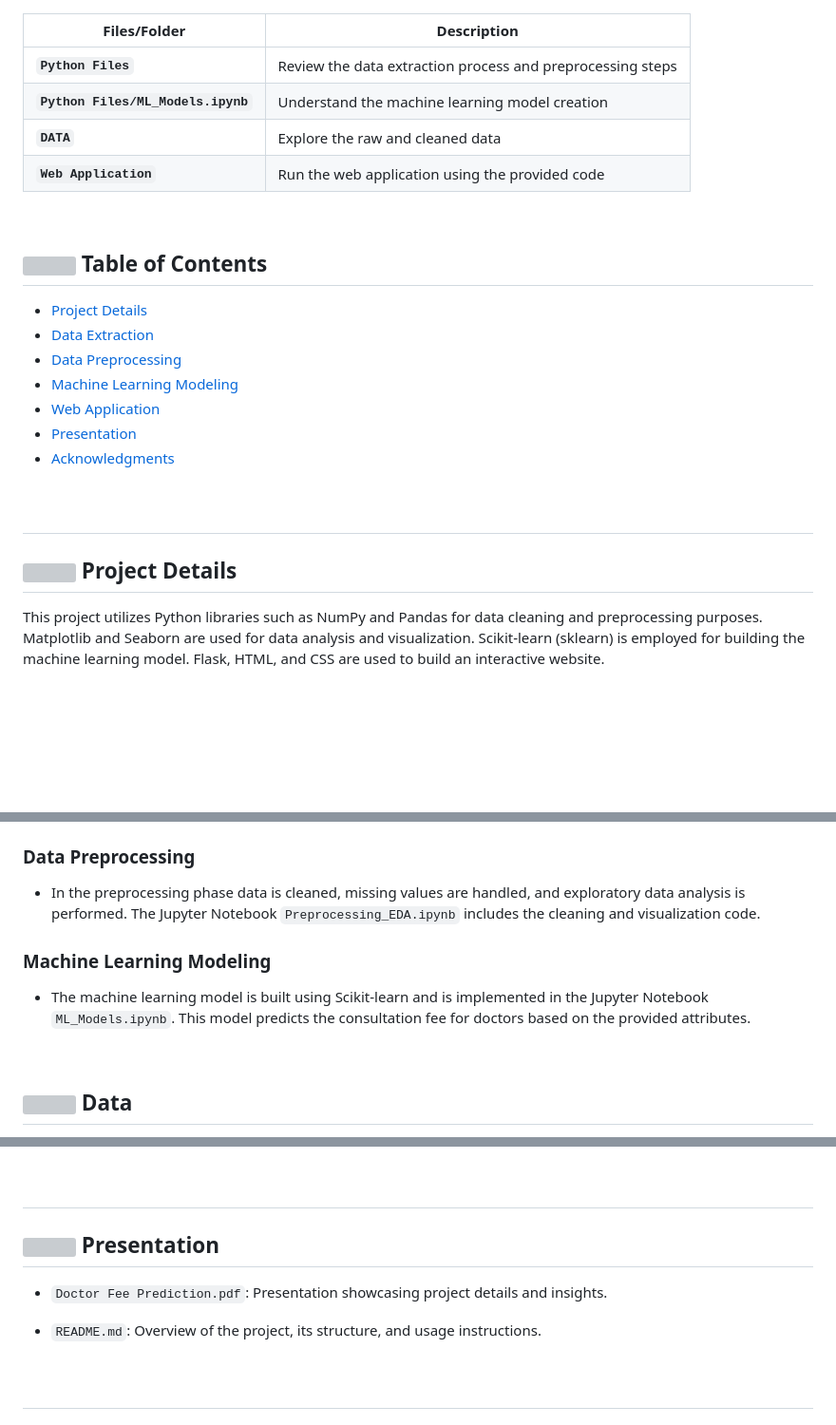
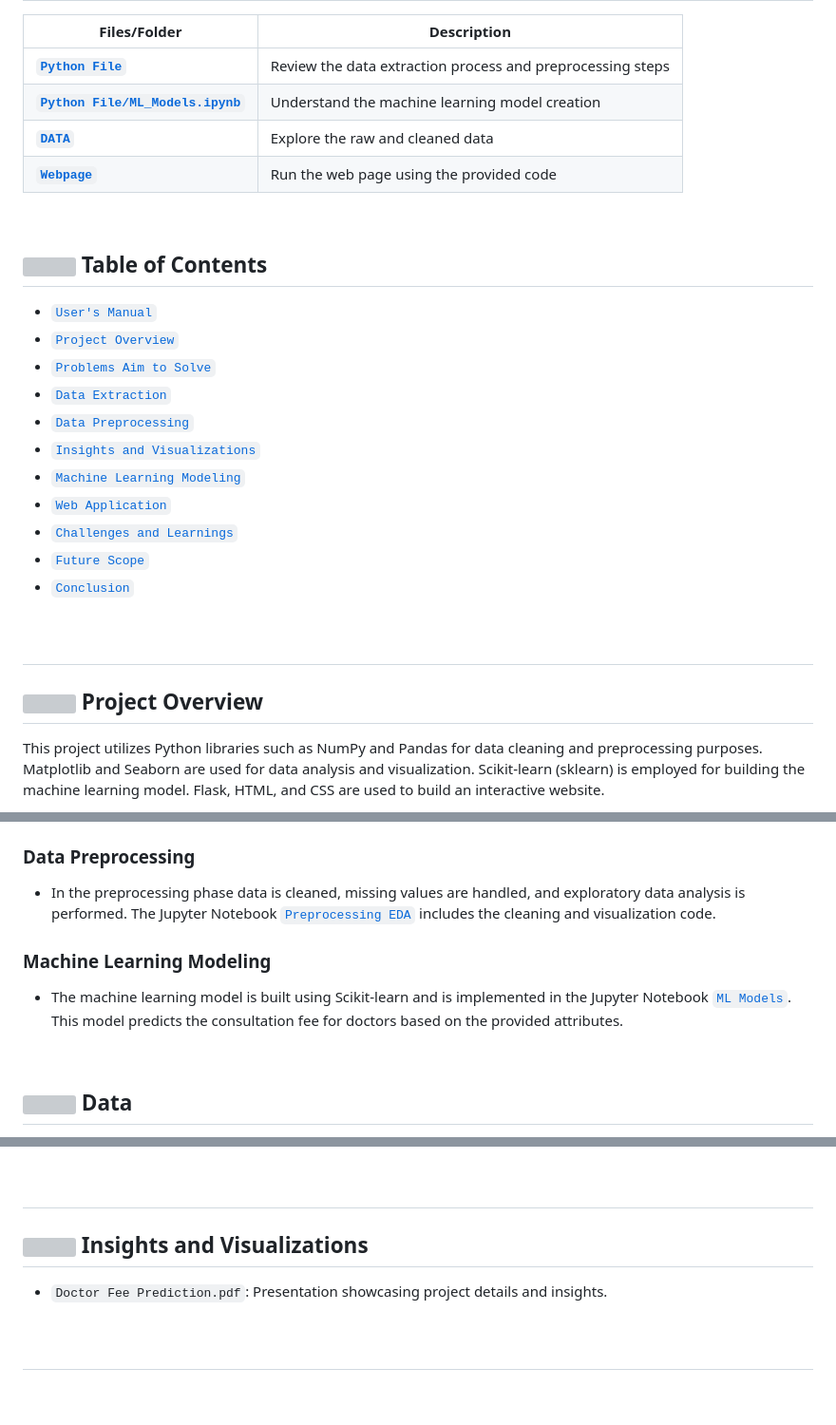
Before and after one commit to Pragya-011/Doctor-Fee-Prediction, a Markdown page: README.md, 3 parts joined by grey strips. Shown at 95% size. Drawn GitHub-style; blank space fills up the shorter version; grey boxes are pictures that could not be loaded.

```diff
--- a/README.md
+++ b/README.md
@@ -15,27 +13,30 @@ The **Doctor's Fee Prediction** project focuses on predicting consultation fees
 
 | Files/Folder| Description |
 | ------------- | ------------- |
-| **`Python Files`** | Review the data extraction process and preprocessing steps |
-| **`Python Files/ML_Models.ipynb`** | Understand the machine learning model creation  |
-| **`DATA`** | Explore the raw and cleaned data  |
-| **`Web Application`** | Run the web application using the provided code |
+| **[`Python File`](#Python%20File)** | Review the data extraction process and preprocessing steps |
+| **[`Python File/ML_Models.ipynb`](#Python%20File/ML_Models.ipynb)** | Understand the machine learning model creation  |
+| **[`DATA`](#Data)** | Explore the raw and cleaned data  |
+| **[`Webpage`](#Webpage)** | Run the web page using the provided code |
 
 <br>
 
 ## <img src="https://clipartmag.com/images/pictures-of-animated-books-20.gif" width="48" height="48"> **Table of Contents**
 
-- [Project Details](#project-details)
-- [Data Extraction](#data-extraction)
-- [Data Preprocessing](#data-preprocessing)
-- [Machine Learning Modeling](#machine-learning-modeling)
-- [Web Application](#web-application)
-- [Presentation](#presentation)
-- [Acknowledgments](#acknowledgments)
+- [`User's Manual`](#usage)
+- [`Project Overview`](#project-overview)
+- [`Problems Aim to Solve`](#objective)
+- [`Data Extraction`](#data-extraction)
+- [`Data Preprocessing`](#data-preprocessing)
+- [`Insights and Visualizations`](#insights-and-visualizations)
+- [`Machine Learning Modeling`](#machine-learning-modeling)
+- [`Web Application`](#web-application)
+- [`Challenges and Learnings`](#challenges_and_learnings)
+- [`Future Scope`](#future_scope)
+- [`Conclusion`](#conclusion)
 
 <br>
 
-## <h2 class="section-heading" id="project-details"><a href="your_link_here"><img src="https://user-images.githubusercontent.com/74038190/216121952-63f41409-6eb1-4a81-8b47-0d5d7c8552a4.png" width="50" height="50"></a> Project Details</h2>
-
+## <h2 class="section-heading" id="project-overview"><a href="your_link_here"><img src="https://user-images.githubusercontent.com/74038190/216121952-63f41409-6eb1-4a81-8b47-0d5d7c8552a4.png" width="50" height="50"></a> Project Overview</h2>
 This project utilizes Python libraries such as NumPy and Pandas for data cleaning and preprocessing purposes. Matplotlib and Seaborn are used for data analysis and visualization. Scikit-learn (sklearn) is employed for building the machine learning model. Flask, HTML, and CSS are used to build an interactive website.
 
 The main objective is to predict doctor consultation fees based on the following attributes:
@@ -59,9 +66,9 @@ The main objective is to predict doctor consultation fees based on the following
 
 ### Data Preprocessing
-- In the preprocessing phase data is cleaned, missing values are handled, and exploratory data analysis is performed. The Jupyter Notebook `Preprocessing_EDA.ipynb` includes the cleaning and visualization code.
+- In the preprocessing phase data is cleaned, missing values are handled, and exploratory data analysis is performed. The Jupyter Notebook [`Preprocessing EDA`](#Python%20File/Preprocessing_EDA.ipynb) includes the cleaning and visualization code.
 
 ### Machine Learning Modeling
-- The machine learning model is built using Scikit-learn and is implemented in the Jupyter Notebook `ML_Models.ipynb`. This model predicts the consultation fee for doctors based on the provided attributes.
+- The machine learning model is built using Scikit-learn and is implemented in the Jupyter Notebook [`ML Models`](#Python%20File/ML_Models.ipynb). This model predicts the consultation fee for doctors based on the provided attributes.
 
 <br>
 
@@ -91,11 +97,10 @@ The project includes an interactive web application developed with Flask. The ap
 
 <br>
 
-## <h2 class="section-heading" id="presentation"><a href="your_link_here"><img src="https://media.tenor.com/Tw7ociOZPzkAAAAM/spreadsheet-animated.gif" width="55" height="55"></a> Presentation</h2>
+## <h2 class="section-heading" id="insights-and-visualizations"><a href="your_link_here"><img src="https://media2.giphy.com/media/IateADsrO1rDOep6PY/giphy.gif?cid=6c09b952im399xndln3k3nwi7ts0zvuvxcg95q6yb6oe87sc&ep=v1_stickers_related&rid=giphy.gif&ct=s" width="50" height="50"></a> Insights and Visualizations</h2>
+ - `Doctor Fee Prediction.pdf`: Presentation showcasing project details and insights.
 
-- `Doctor Fee Prediction.pdf`: Presentation showcasing project details and insights.
 
-- `README.md`: Overview of the project, its structure, and usage instructions.
 
 <br>
 
```
Also changed, not shown: other parts of README.md (+18 -9 lines).
